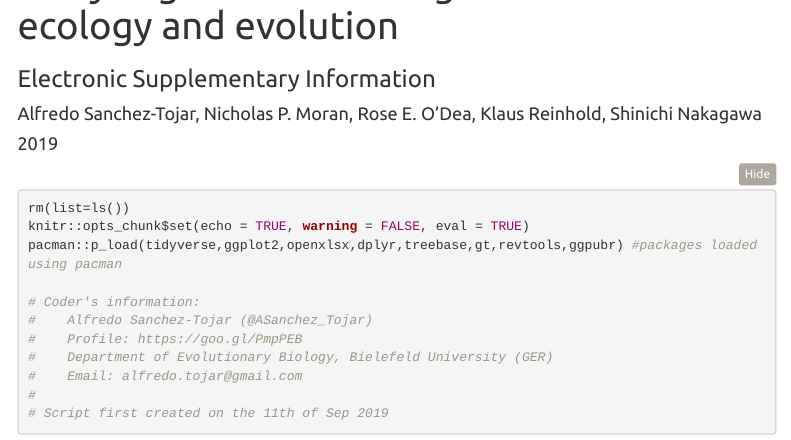
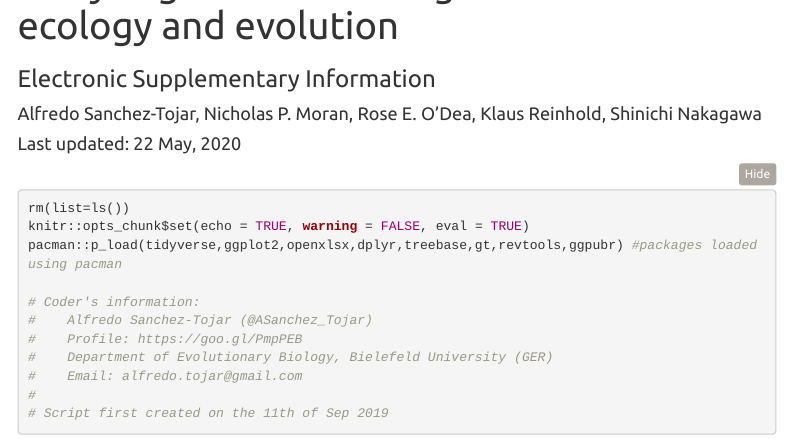
Before and after one commit to ASanchez-Tojar/meta-analysis_of_variance, an R Markdown document (supplementary_information_meta-analysis_of_variance.Rmd): the page in a window 1100 px wide, from 100 px down. Rendered offline with R 4.5, knitr and Pandoc, with nearby package versions; folded parts are opened; some code elsewhere in the file could not run offline; menus at the side of the page are left out.

Commit message:
last updated date added

```diff
--- a/supplementary_information_meta-analysis_of_variance.Rmd
+++ b/supplementary_information_meta-analysis_of_variance.Rmd
@@ -3,7 +3,7 @@ title: Illustrating the importance of meta-analysing variances alongside means i
   ecology and evolution
 author: Alfredo Sanchez-Tojar, Nicholas P. Moran, Rose E. O'Dea, Klaus Reinhold, Shinichi
   Nakagawa
-date: '2019'
+date: 'Last updated: `r format(Sys.time(), "%d %B, %Y")`'
 output:
   html_document:
     code_download: yes
```
